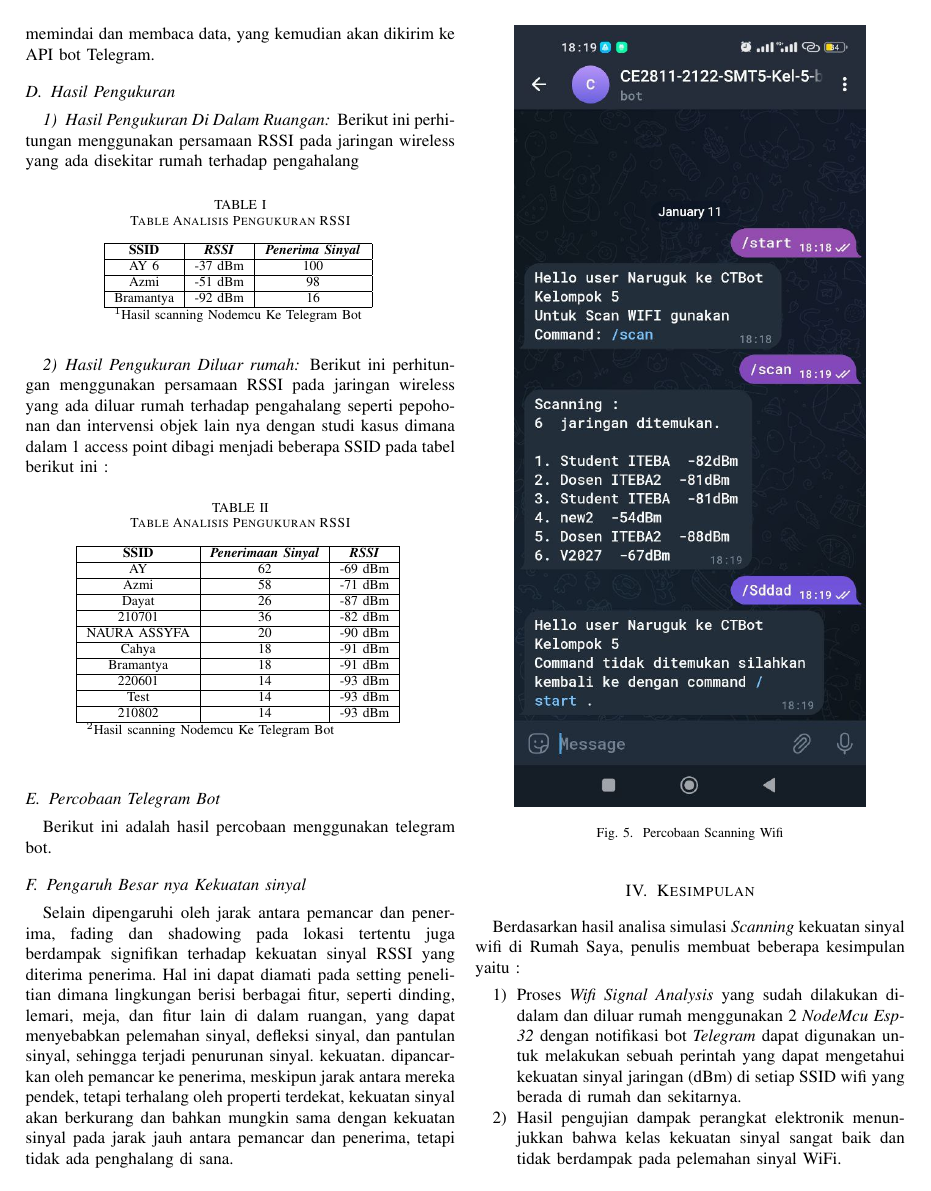
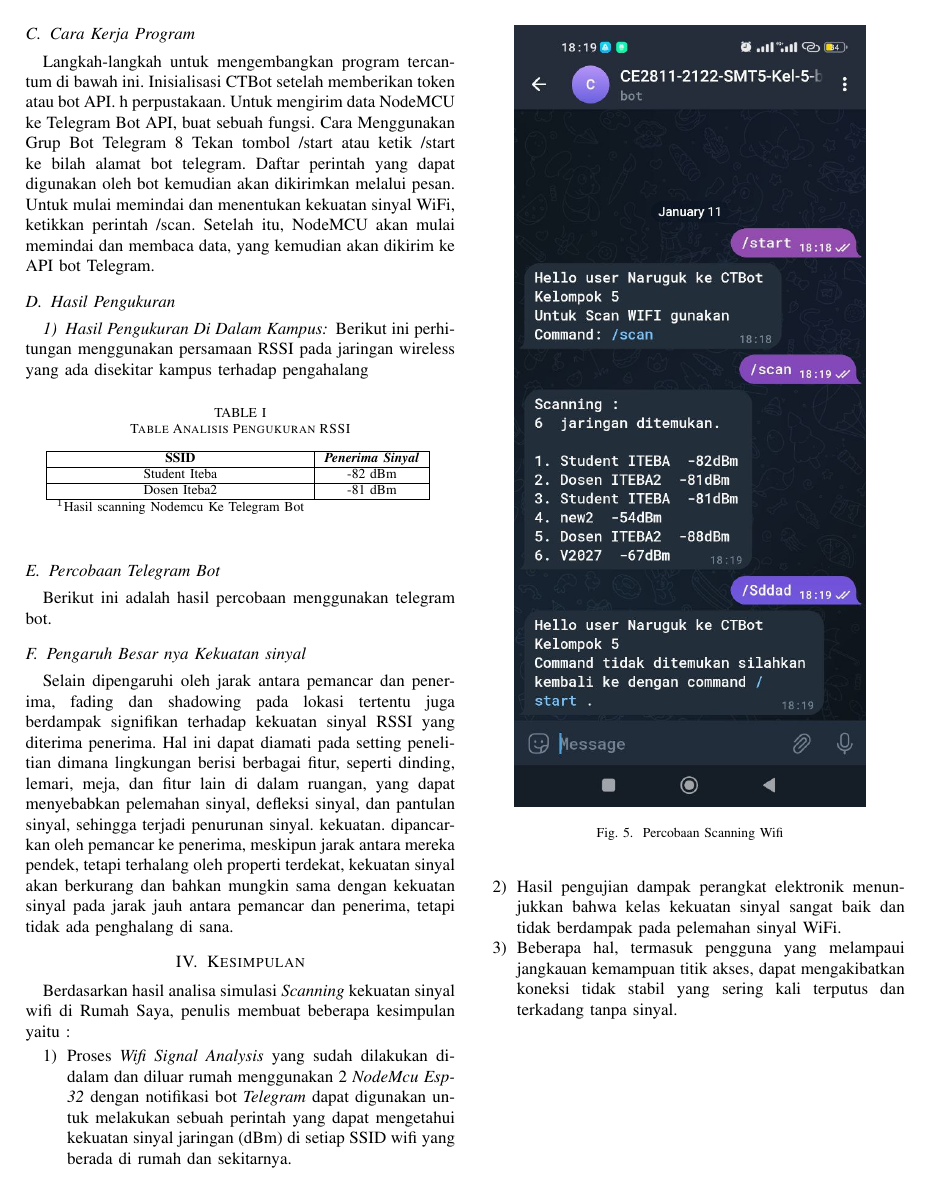
Before and after one commit to agungjati/CE2811-2122-SMT1-Kel-5, a LaTeX paper (Laporan/laporan.tex): page 3 of 4 before the commit and page 3 of 3 after it. Compiled offline with pdfLaTeX.

Commit message:
revisi laporan

```diff
--- a/Laporan/laporan.tex
+++ b/Laporan/laporan.tex
@@ -90,22 +89,20 @@
 Untuk mulai memindai dan menentukan kekuatan sinyal WiFi, ketikkan perintah /scan.
 Setelah itu, NodeMCU akan mulai memindai dan membaca data, yang kemudian akan dikirim ke API bot Telegram.
 \subsection{Hasil Pengukuran}
-    \subsubsection{Hasil Pengukuran Di Dalam Ruangan}
+\subsubsection{Hasil Pengukuran Di Dalam Kampus}
 Berikut ini perhitungan menggunakan persamaan RSSI
-    pada jaringan wireless yang ada disekitar rumah terhadap pengahalang
+pada jaringan wireless yang ada disekitar kampus terhadap pengahalang
 
     \begin{table}[htbp]
         \caption{Table Analisis Pengukuran RSSI}
         \begin{center}
-        \begin{tabular}{|c|c|c|}
+        \begin{tabular}{|c|c|}
             \hline
-        \textbf{SSID}&\textbf{\textit{RSSI}}& \textbf{\textit{Penerima Sinyal}} \\
+        \textbf{SSID}& \textbf{\textit{Penerima Sinyal}} \\
         \hline
-        AY 6 & -37 dBm & 100  \\
+        Student Iteba  & -82 dBm   \\
         \hline
-        Azmi & -51 dBm & 98  \\
-        \hline
-        Bramantya & -92 dBm & 16   \\
+        Dosen Iteba2 & -81 dBm   \\
         \hline
         \multicolumn{3}{l}{$^{\mathrm{1}}$Hasil scanning Nodemcu Ke Telegram Bot}
         \end{tabular}
@@ -113,45 +110,6 @@
         \end{center}
         \end{table}
 
-        \subsubsection{Hasil Pengukuran Diluar rumah}
-        Berikut ini perhitungan menggunakan persamaan RSSI
-    pada jaringan wireless yang ada diluar rumah
-     terhadap pengahalang seperti pepohonan dan intervensi objek lain nya dengan studi kasus dimana dalam 1 access
-     point dibagi menjadi beberapa SSID pada tabel berikut ini :
-
-     \begin{table}[htbp]
-        \caption{Table Analisis Pengukuran RSSI}
-        \begin{center}
-        \begin{tabular}{|c|c|c|}
-            \hline
-        \textbf{SSID} &  \textbf{\textit{Penerimaan Sinyal}}& \textbf{\textit{RSSI}} \\
-        \hline
-        AY  & 62 & -69 dBm   \\
-        \hline
-        Azmi & 58 & -71 dBm   \\
-        \hline
-        Dayat & 26 & -87 dBm   \\
-        \hline
-        210701  & 36 & -82 dBm   \\
-        \hline
-        NAURA ASSYFA  & 20 & -90 dBm   \\
-        \hline
-        Cahya & 18 & -91 dBm   \\
-        \hline
-        Bramantya  & 18 & -91 dBm   \\
-        \hline
-        220601  & 14 & -93 dBm   \\
-        \hline
-        Test  & 14 & -93 dBm   \\
-        \hline
-        210802  & 14 & -93 dBm   \\
-        \hline
-
-        \multicolumn{3}{l}{$^{\mathrm{2}}$Hasil scanning Nodemcu Ke Telegram Bot}
-        \end{tabular}
-        \label{tab2}
-        \end{center}
-        \end{table}
 
 
         \subsection{Percobaan Telegram Bot}
```
Also changed, not shown: Laporan/laporan.pdf, Laporan/laporan.tex (7 more changed lines), 4 other files. Lines whose indentation alone changed are shown as unchanged.
